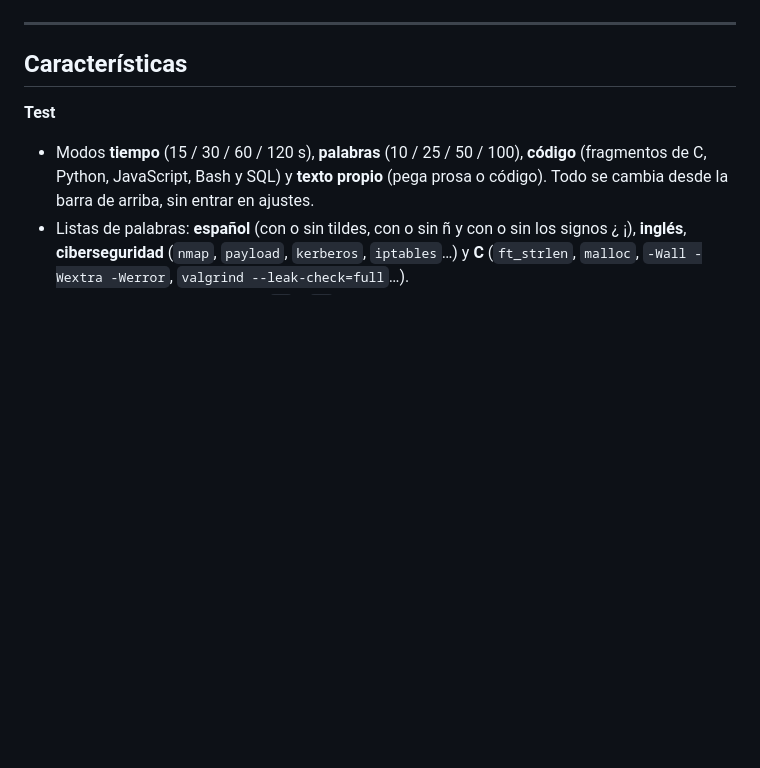
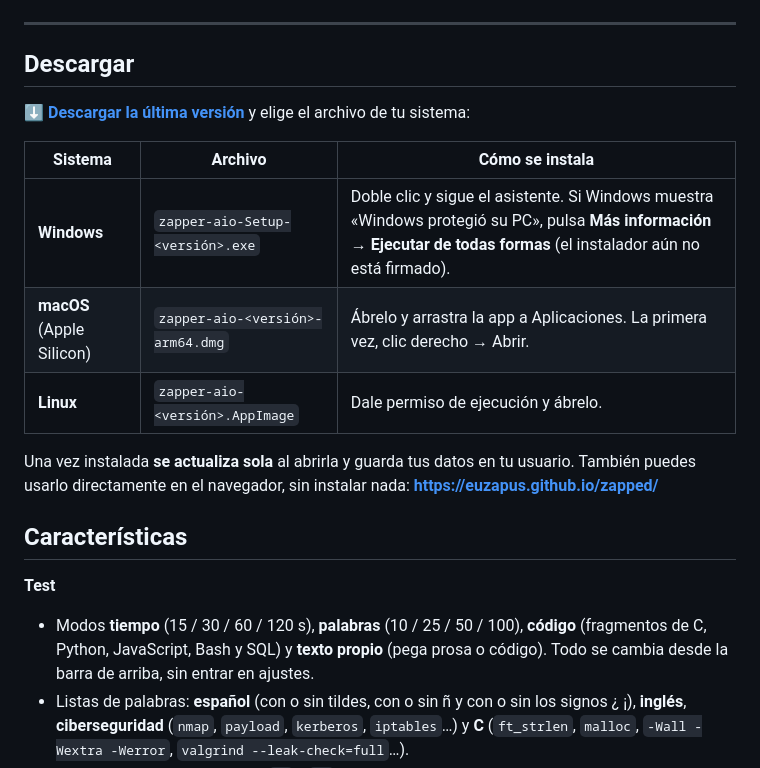
Before and after one commit to euZAPUS/zapped, a Markdown page: README.md, the part around the change. GitHub-like rendering; blank space fills up the shorter version.

Commit message:
docs: add a Download section for visitors
Co-Authored-By: Claude Sonnet 5.5 <noreply@anthropic.com>
Claude-Session: https://claude.ai/code/session_01GWoZpbQbshcZmJnJZnKP6b

```diff
--- a/README.md
+++ b/README.md
@@ -11,6 +11,18 @@ Español, inglés, ciberseguridad, C (al estilo 42) y modo código · barra de c
 </div>
 
 ---
+
+## Descargar
+
+**[⬇ Descargar la última versión](https://github.com/euZAPUS/zapped/releases/latest)** y elige el archivo de tu sistema:
+
+| Sistema | Archivo | Cómo se instala |
+|---|---|---|
+| **Windows** | `zapper-aio-Setup-<versión>.exe` | Doble clic y sigue el asistente. Si Windows muestra «Windows protegió su PC», pulsa **Más información → Ejecutar de todas formas** (el instalador aún no está firmado). |
+| **macOS** (Apple Silicon) | `zapper-aio-<versión>-arm64.dmg` | Ábrelo y arrastra la app a Aplicaciones. La primera vez, clic derecho → Abrir. |
+| **Linux** | `zapper-aio-<versión>.AppImage` | Dale permiso de ejecución y ábrelo. |
+
+Una vez instalada **se actualiza sola** al abrirla y guarda tus datos en tu usuario. También puedes usarlo directamente en el navegador, sin instalar nada: **https://euzapus.github.io/zapped/**
 
 ## Características
 
```
